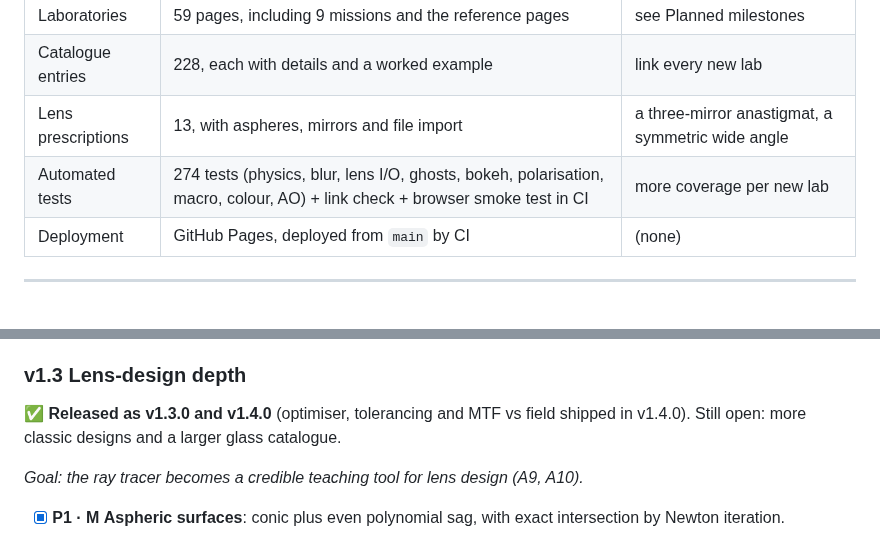
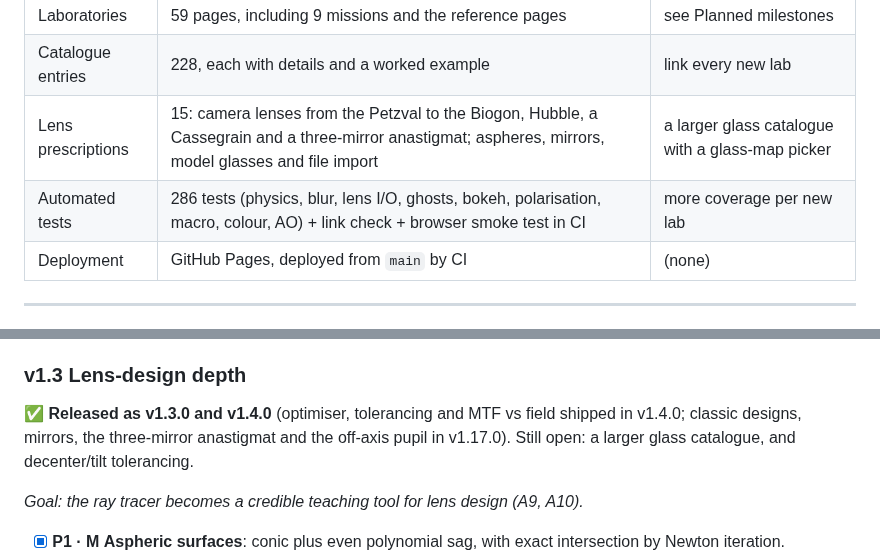
Before and after one commit to iiogurt/Optica_Viva, a Markdown page: ROADMAP.md, 2 parts joined by grey strips. GitHub-like rendering.

Commit message:
chore(release): v1.17.0
Co-Authored-By: Claude Opus 5.5 <noreply@anthropic.com>

```diff
--- a/ROADMAP.md
+++ b/ROADMAP.md
@@ -73,8 +73,8 @@ flowchart LR
 |---|---|---|
 | Laboratories | 59 pages, including 9 missions and the reference pages | see Planned milestones |
 | Catalogue entries | 228, each with details and a worked example | link every new lab |
-| Lens prescriptions | 13, with aspheres, mirrors and file import | a three-mirror anastigmat, a symmetric wide angle |
-| Automated tests | 274 tests (physics, blur, lens I/O, ghosts, bokeh, polarisation, macro, colour, AO) + link check + browser smoke test in CI | more coverage per new lab |
+| Lens prescriptions | 15: camera lenses from the Petzval to the Biogon, Hubble, a Cassegrain and a three-mirror anastigmat; aspheres, mirrors, model glasses and file import | a larger glass catalogue with a glass-map picker |
+| Automated tests | 286 tests (physics, blur, lens I/O, ghosts, bokeh, polarisation, macro, colour, AO) + link check + browser smoke test in CI | more coverage per new lab |
 | Deployment | GitHub Pages, deployed from `main` by CI | (none) |
 
 ---
@@ -315,7 +315,7 @@ An audit of v1.0.1 (code, performance, layout, accessibility and browser compati
 
 ### v1.3 Lens-design depth
 
-✅ **Released as v1.3.0 and v1.4.0** (optimiser, tolerancing and MTF vs field shipped in v1.4.0). Still open: more classic designs and a larger glass catalogue.
+✅ **Released as v1.3.0 and v1.4.0** (optimiser, tolerancing and MTF vs field shipped in v1.4.0; classic designs, mirrors, the three-mirror anastigmat and the off-axis pupil in v1.17.0). Still open: a larger glass catalogue, and decenter/tilt tolerancing.
 
 *Goal: the ray tracer becomes a credible teaching tool for lens design (A9, A10).*
 
```
Also changed, not shown: other parts of ROADMAP.md (+2 -2 lines), CHANGELOG.md (+6 -12 lines), README.md (+1 -0 lines).
